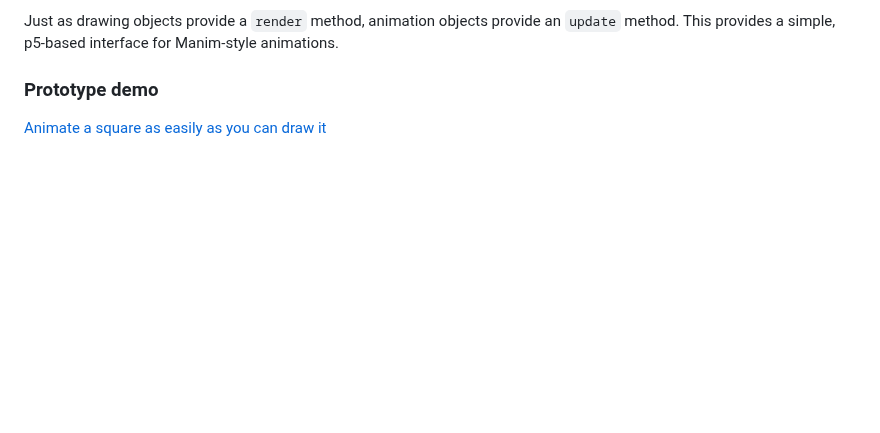
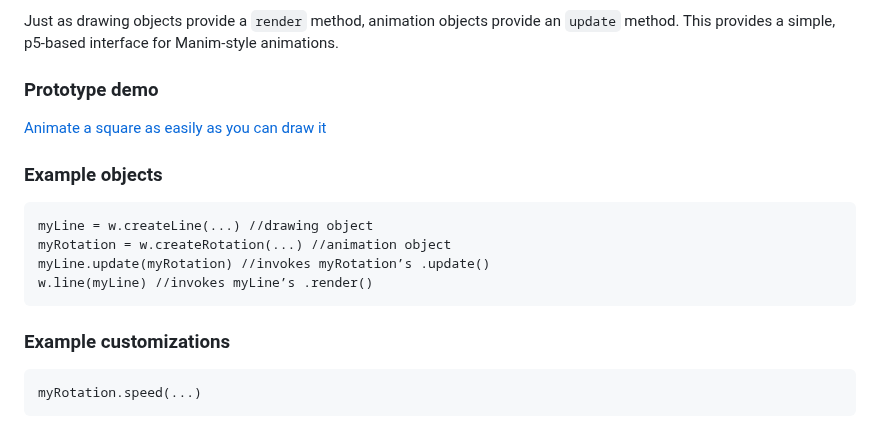
Before and after one commit to Mathemagical-Community/Mathemagical.js, a Markdown page: README.md, the part around the change. Drawn GitHub-style; blank space fills up the shorter version.

Commit message:
Update README.md with "Example objects" and

````diff
--- a/README.md
+++ b/README.md
@@ -116,3 +116,16 @@ Just as drawing objects provide a `render` method, animation objects provide an
 
 ### Prototype demo
 [Animate a square as easily as you can draw it](https://editor.p5js.org/highermathnotes/sketches/kzMBS4uF0)
+
+### Example objects
+```
+myLine = w.createLine(...) //drawing object
+myRotation = w.createRotation(...) //animation object
+myLine.update(myRotation) //invokes myRotation’s .update()
+w.line(myLine) //invokes myLine’s .render()
+```
+
+### Example customizations
+```
+myRotation.speed(...)
+```
````
